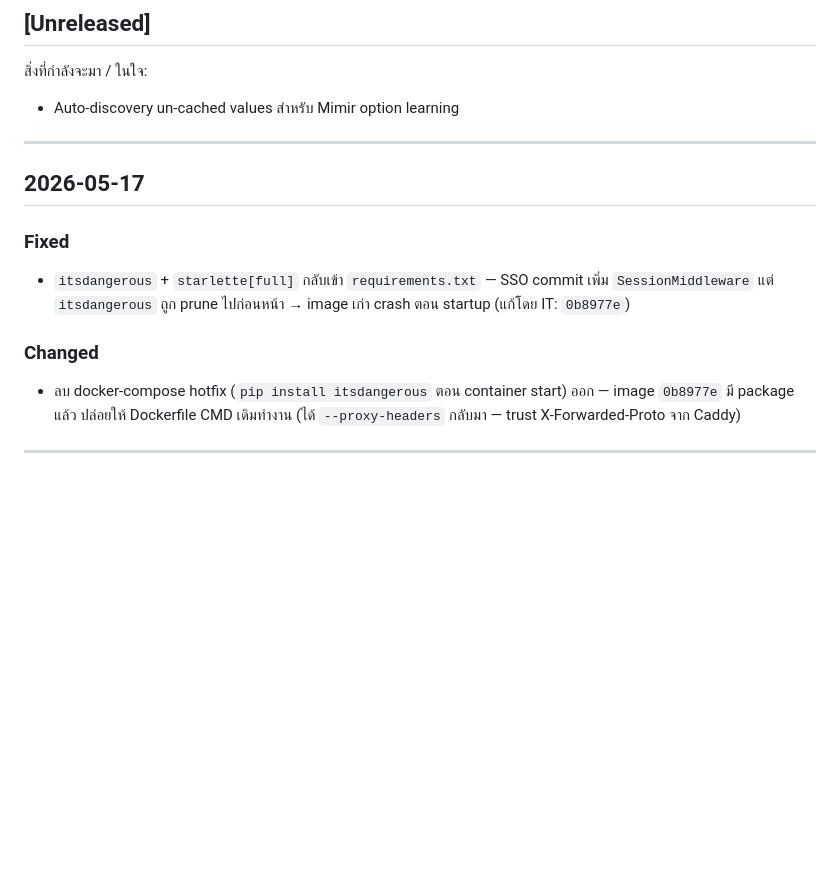
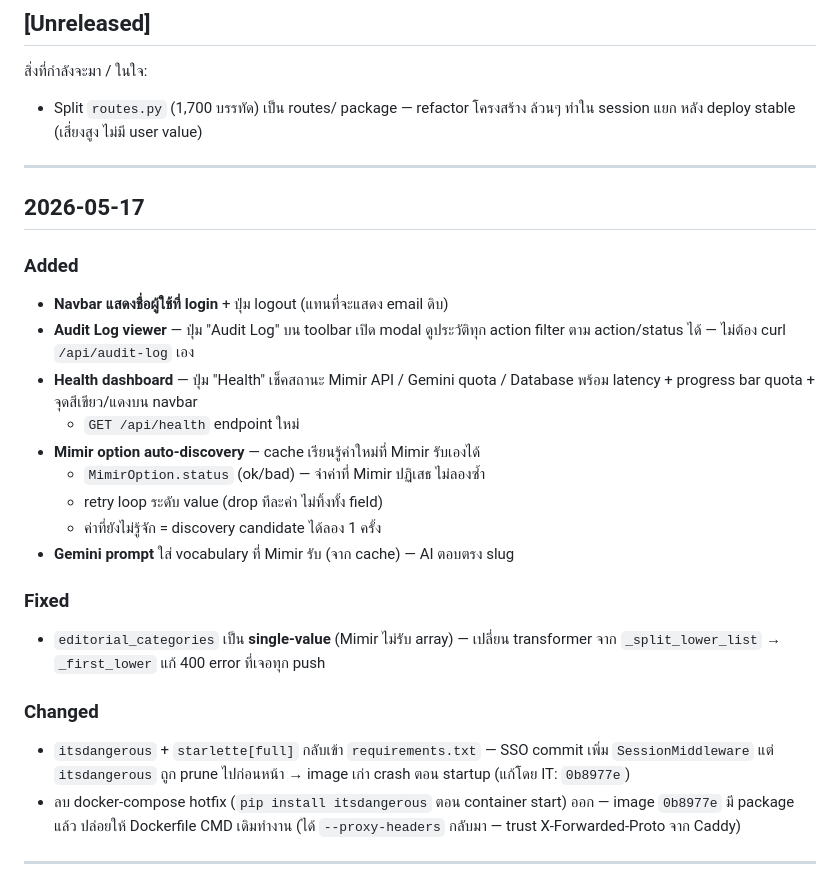
Before and after one commit to narasitk77/mimir-metadata-tool, a Markdown page: CHANGELOG.md, the part around the change. Drawn GitHub-style; blank space fills up the shorter version.

Commit message:
docs: changelog 2026-05-17 — navbar, audit UI, health, auto-discovery
Co-Authored-By: Claude Opus 4.7 (1M context) <noreply@anthropic.com>

```diff
--- a/CHANGELOG.md
+++ b/CHANGELOG.md
@@ -7,16 +7,33 @@
 
 ## [Unreleased]
 สิ่งที่กำลังจะมา / ในใจ:
-- Auto-discovery un-cached values สำหรับ Mimir option learning
+- Split `routes.py` (1,700 บรรทัด) เป็น routes/ package — refactor โครงสร้าง
+  ล้วนๆ ทำใน session แยก หลัง deploy stable (เสี่ยงสูง ไม่มี user value)
 
 ---
 
 ## 2026-05-17
+### Added
+- **Navbar แสดงชื่อผู้ใช้ที่ login** + ปุ่ม logout (แทนที่จะแสดง email ดิบ)
+- **Audit Log viewer** — ปุ่ม "Audit Log" บน toolbar เปิด modal ดูประวัติทุก
+  action filter ตาม action/status ได้ — ไม่ต้อง curl `/api/audit-log` เอง
+- **Health dashboard** — ปุ่ม "Health" เช็คสถานะ Mimir API / Gemini quota /
+  Database พร้อม latency + progress bar quota + จุดสีเขียว/แดงบน navbar
+  - `GET /api/health` endpoint ใหม่
+- **Mimir option auto-discovery** — cache เรียนรู้ค่าใหม่ที่ Mimir รับเองได้
+  - `MimirOption.status` (ok/bad) — จำค่าที่ Mimir ปฏิเสธ ไม่ลองซ้ำ
+  - retry loop ระดับ value (drop ทีละค่า ไม่ทิ้งทั้ง field)
+  - ค่าที่ยังไม่รู้จัก = discovery candidate ได้ลอง 1 ครั้ง
+- **Gemini prompt** ใส่ vocabulary ที่ Mimir รับ (จาก cache) — AI ตอบตรง slug
+
 ### Fixed
+- `editorial_categories` เป็น **single-value** (Mimir ไม่รับ array) — เปลี่ยน
+  transformer จาก `_split_lower_list` → `_first_lower` แก้ 400 error ที่เจอทุก push
+
+### Changed
 - `itsdangerous` + `starlette[full]` กลับเข้า `requirements.txt` — SSO commit
   เพิ่ม `SessionMiddleware` แต่ `itsdangerous` ถูก prune ไปก่อนหน้า → image
   เก่า crash ตอน startup (แก้โดย IT: `0b8977e`)
-### Changed
 - ลบ docker-compose hotfix (`pip install itsdangerous` ตอน container start)
   ออก — image `0b8977e` มี package แล้ว ปล่อยให้ Dockerfile CMD เดิมทำงาน
   (ได้ `--proxy-headers` กลับมา — trust X-Forwarded-Proto จาก Caddy)
```
